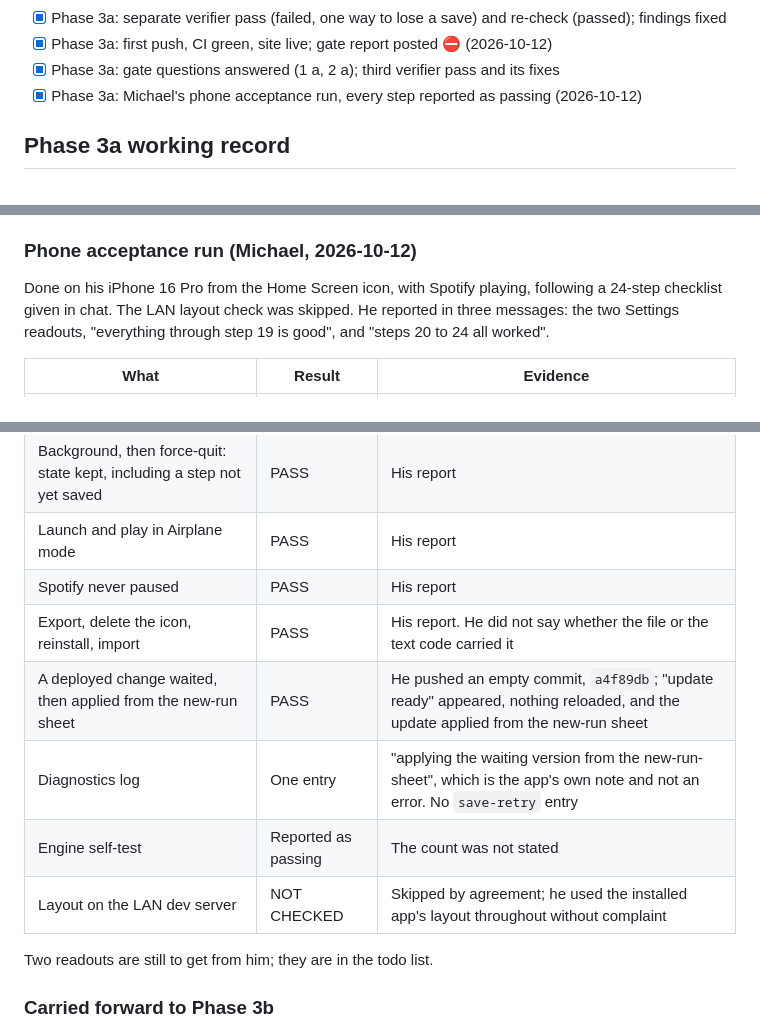
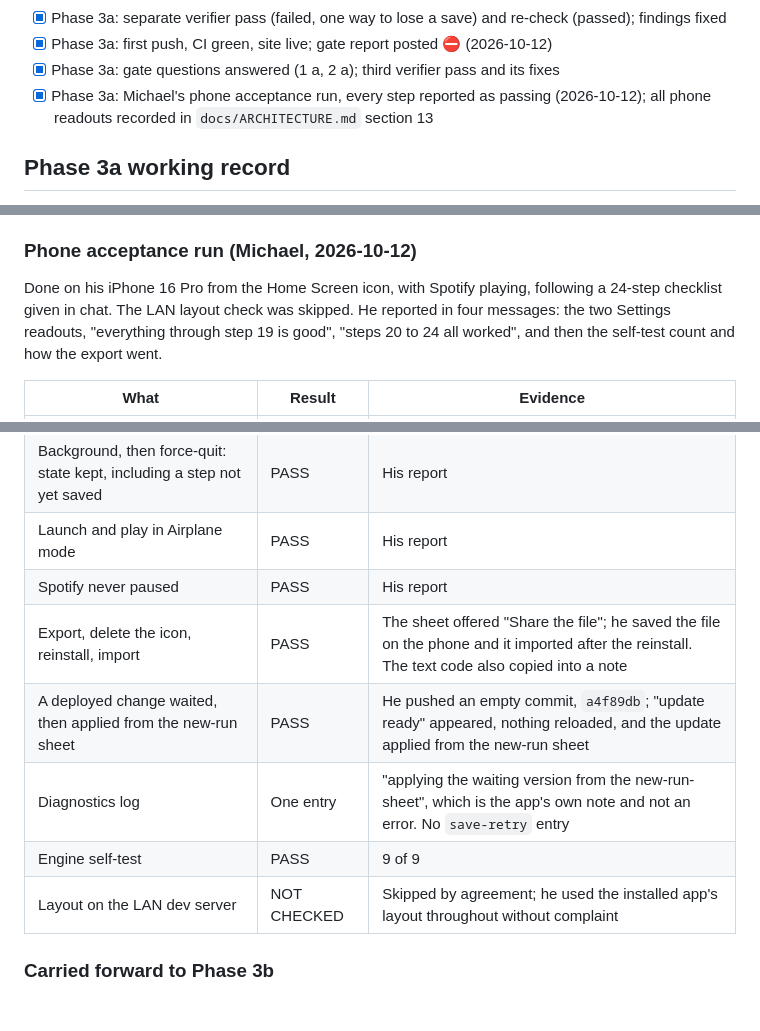
Before and after one commit to farther-still/farther-still.github.io, a Markdown page: docs/STATUS.md, 3 parts joined by grey strips. GitHub-like rendering; blank space fills up the shorter version.

```diff
--- a/docs/STATUS.md
+++ b/docs/STATUS.md
@@ -44,7 +43,7 @@ Re-read this file at the start of every session and every work cycle. Update it
 - [x] Phase 3a: separate verifier pass (failed, one way to lose a save) and re-check (passed); findings fixed
 - [x] Phase 3a: first push, CI green, site live; gate report posted ⛔ (2026-10-12)
 - [x] Phase 3a: gate questions answered (1 a, 2 a); third verifier pass and its fixes
-- [x] Phase 3a: Michael's phone acceptance run, every step reported as passing (2026-10-12)
+- [x] Phase 3a: Michael's phone acceptance run, every step reported as passing (2026-10-12); all phone readouts recorded in `docs/ARCHITECTURE.md` section 13
 
 ## Phase 3a working record
 
@@ -115,7 +114,7 @@ He also said not to move on in the same session: Phase 3b starts in a new one, f
 
 ### Phone acceptance run (Michael, 2026-10-12)
 
-Done on his iPhone 16 Pro from the Home Screen icon, with Spotify playing, following a 24-step checklist given in chat. The LAN layout check was skipped. He reported in three messages: the two Settings readouts, "everything through step 19 is good", and "steps 20 to 24 all worked".
+Done on his iPhone 16 Pro from the Home Screen icon, with Spotify playing, following a 24-step checklist given in chat. The LAN layout check was skipped. He reported in four messages: the two Settings readouts, "everything through step 19 is good", "steps 20 to 24 all worked", and then the self-test count and how the export went.
 
 | What | Result | Evidence |
 |---|---|---|
@@ -125,13 +124,11 @@ Done on his iPhone 16 Pro from the Home Screen icon, with Spotify playing, follo
 | Background, then force-quit: state kept, including a step not yet saved | PASS | His report |
 | Launch and play in Airplane mode | PASS | His report |
 | Spotify never paused | PASS | His report |
-| Export, delete the icon, reinstall, import | PASS | His report. He did not say whether the file or the text code carried it |
+| Export, delete the icon, reinstall, import | PASS | The sheet offered "Share the file"; he saved the file on the phone and it imported after the reinstall. The text code also copied into a note |
 | A deployed change waited, then applied from the new-run sheet | PASS | He pushed an empty commit, `a4f89db`; "update ready" appeared, nothing reloaded, and the update applied from the new-run sheet |
 | Diagnostics log | One entry | "applying the waiting version from the new-run-sheet", which is the app's own note and not an error. No `save-retry` entry |
-| Engine self-test | Reported as passing | The count was not stated |
+| Engine self-test | PASS | 9 of 9 |
 | Layout on the LAN dev server | NOT CHECKED | Skipped by agreement; he used the installed app's layout throughout without complaint |
-
-Two readouts are still to get from him; they are in the todo list.
 
 ### Carried forward to Phase 3b
 
```
Also changed, not shown: other parts of docs/STATUS.md (+1 -2 lines), docs/ARCHITECTURE.md (+3 -4 lines).
